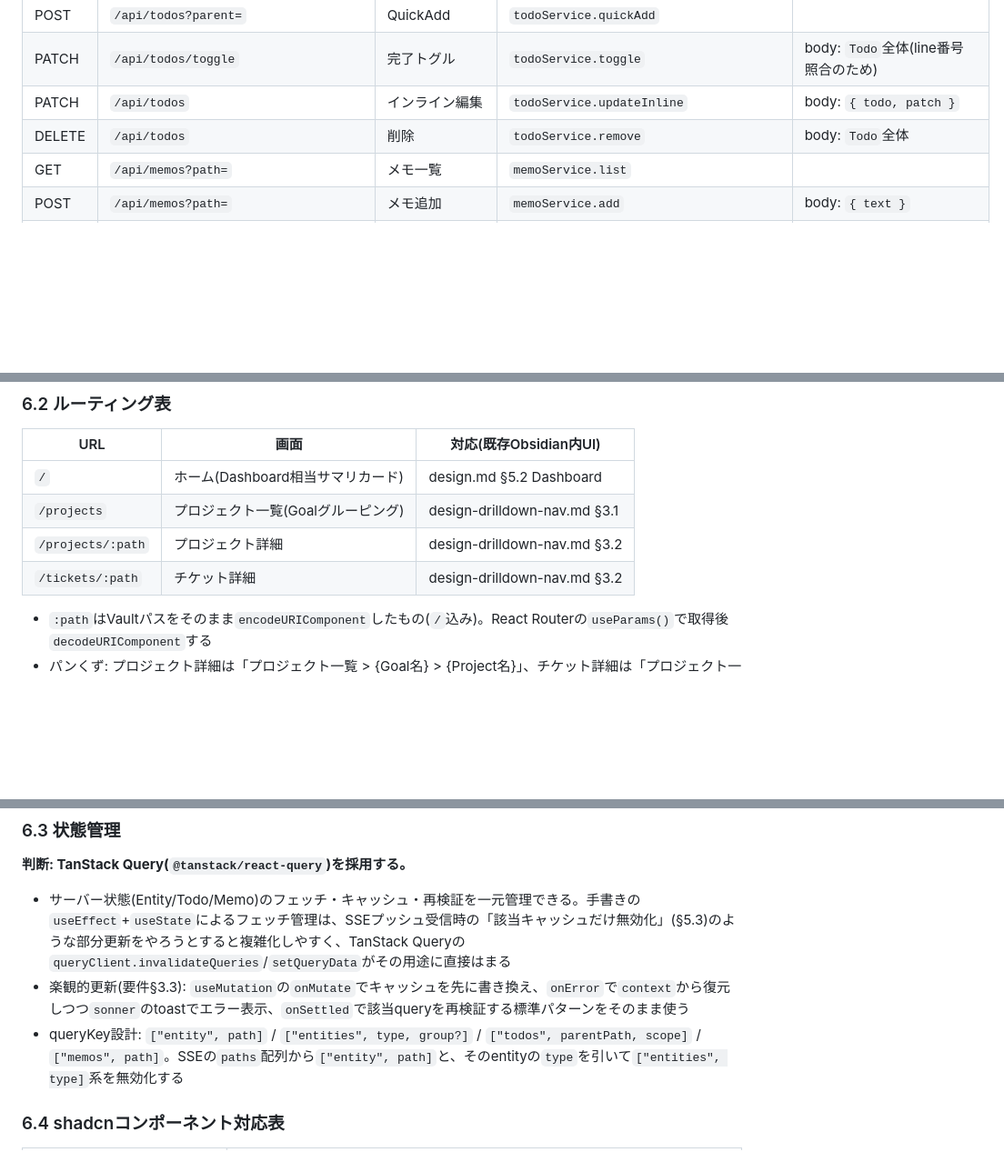
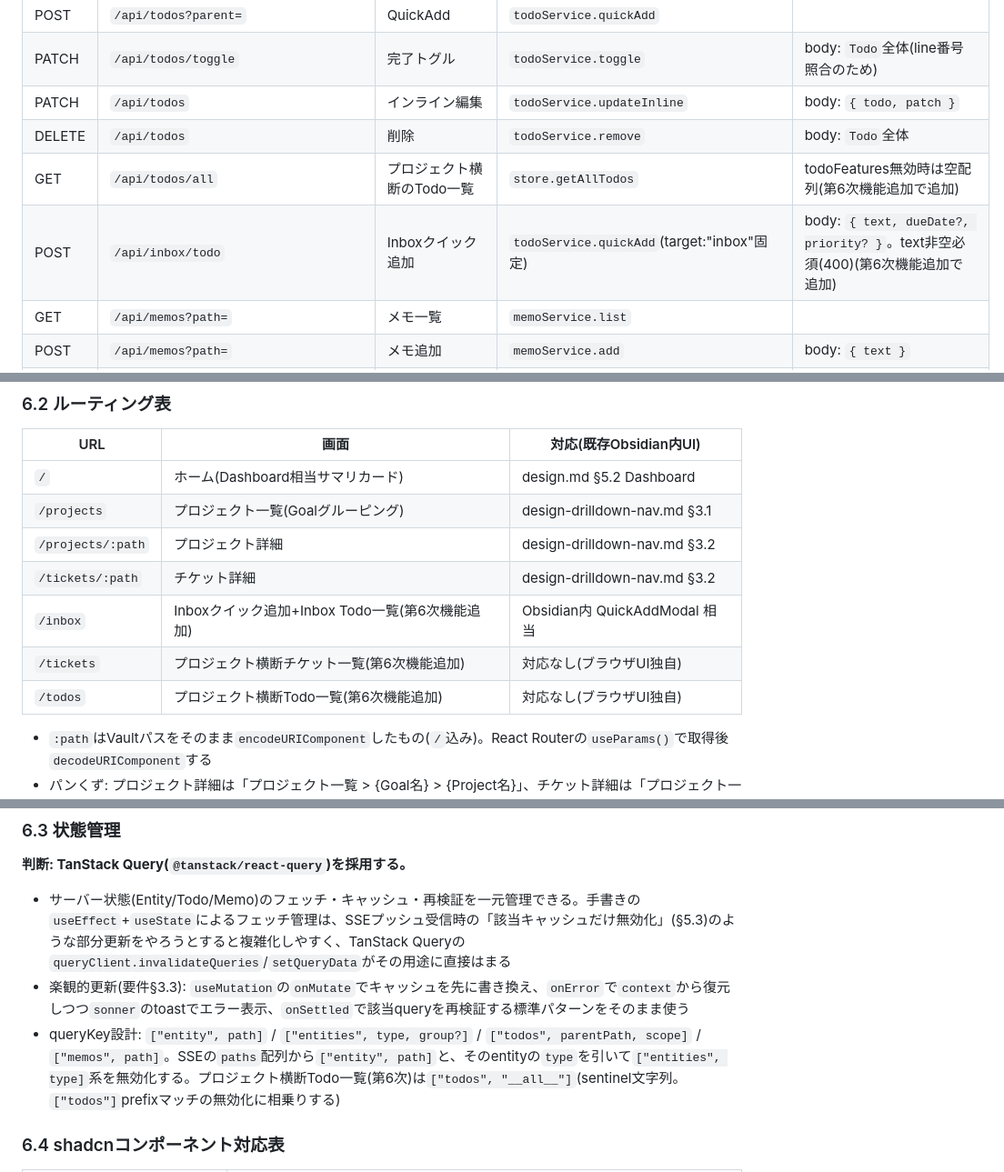
Before and after one commit to yushi265/personal-os, a Markdown page: design-browser-ui.md, 3 parts joined by grey strips. Shown at 91% size. Rendered like a GitHub page; blank space fills up the shorter version.

Commit message:
docs: design-browser-ui.mdのAPI表・ルーティング表を第6次機能追加に追従
Co-Authored-By: Claude Fable 5 <noreply@anthropic.com>
Claude-Session: https://claude.ai/code/session_01RNKTxMzvUtQhkHfc28orns

```diff
--- a/design-browser-ui.md
+++ b/design-browser-ui.md
@@ -294,6 +294,8 @@ export class SseHub {
 | PATCH | `/api/todos/toggle` | 完了トグル | `todoService.toggle` | body: `Todo`全体(line番号照合のため) |
 | PATCH | `/api/todos` | インライン編集 | `todoService.updateInline` | body: `{ todo, patch }` |
 | DELETE | `/api/todos` | 削除 | `todoService.remove` | body: `Todo`全体 |
+| GET | `/api/todos/all` | プロジェクト横断のTodo一覧 | `store.getAllTodos` | todoFeatures無効時は空配列(第6次機能追加で追加) |
+| POST | `/api/inbox/todo` | Inboxクイック追加 | `todoService.quickAdd`(target:"inbox"固定) | body: `{ text, dueDate?, priority? }`。text非空必須(400)(第6次機能追加で追加) |
 | GET | `/api/memos?path=` | メモ一覧 | `memoService.list` | |
 | POST | `/api/memos?path=` | メモ追加 | `memoService.add` | body: `{ text }` |
 | PATCH | `/api/memos?path=` | メモ編集 | `memoService.update` | body: `{ expected, newText }`。conflictは409 |
@@ -368,6 +370,9 @@ export async function getEntity(path: string): Promise<Entity> {
 | `/projects` | プロジェクト一覧(Goalグルーピング) | design-drilldown-nav.md §3.1 |
 | `/projects/:path` | プロジェクト詳細 | design-drilldown-nav.md §3.2 |
 | `/tickets/:path` | チケット詳細 | design-drilldown-nav.md §3.2 |
+| `/inbox` | Inboxクイック追加+Inbox Todo一覧(第6次機能追加) | Obsidian内 QuickAddModal 相当 |
+| `/tickets` | プロジェクト横断チケット一覧(第6次機能追加) | 対応なし(ブラウザUI独自) |
+| `/todos` | プロジェクト横断Todo一覧(第6次機能追加) | 対応なし(ブラウザUI独自) |
 
 - `:path`はVaultパスをそのまま`encodeURIComponent`したもの(`/`込み)。React Routerの`useParams()`で取得後`decodeURIComponent`する
 - パンくず: プロジェクト詳細は「プロジェクト一覧 > {Goal名} > {Project名}」、チケット詳細は「プロジェクト一覧 > {Goal名} > {Project名} > {Ticket名}」。`shadcn/ui`の`Breadcrumb`コンポーネントを使用
@@ -379,7 +384,7 @@ export async function getEntity(path: string): Promise<Entity> {
 
 - サーバー状態(Entity/Todo/Memo)のフェッチ・キャッシュ・再検証を一元管理できる。手書きの`useEffect`+`useState`によるフェッチ管理は、SSEプッシュ受信時の「該当キャッシュだけ無効化」(§5.3)のような部分更新をやろうとすると複雑化しやすく、TanStack Queryの`queryClient.invalidateQueries`/`setQueryData`がその用途に直接はまる
 - 楽観的更新(要件§3.3): `useMutation`の`onMutate`でキャッシュを先に書き換え、`onError`で`context`から復元しつつ`sonner`のtoastでエラー表示、`onSettled`で該当queryを再検証する標準パターンをそのまま使う
-- queryKey設計: `["entity", path]` / `["entities", type, group?]` / `["todos", parentPath, scope]` / `["memos", path]`。SSEの`paths`配列から`["entity", path]`と、そのentityの`type`を引いて`["entities", type]`系を無効化する
+- queryKey設計: `["entity", path]` / `["entities", type, group?]` / `["todos", parentPath, scope]` / `["memos", path]`。SSEの`paths`配列から`["entity", path]`と、そのentityの`type`を引いて`["entities", type]`系を無効化する。プロジェクト横断Todo一覧(第6次)は`["todos", "__all__"]`(sentinel文字列。`["todos"]`prefixマッチの無効化に相乗りする)
 
 ### 6.4 shadcnコンポーネント対応表
 
```
